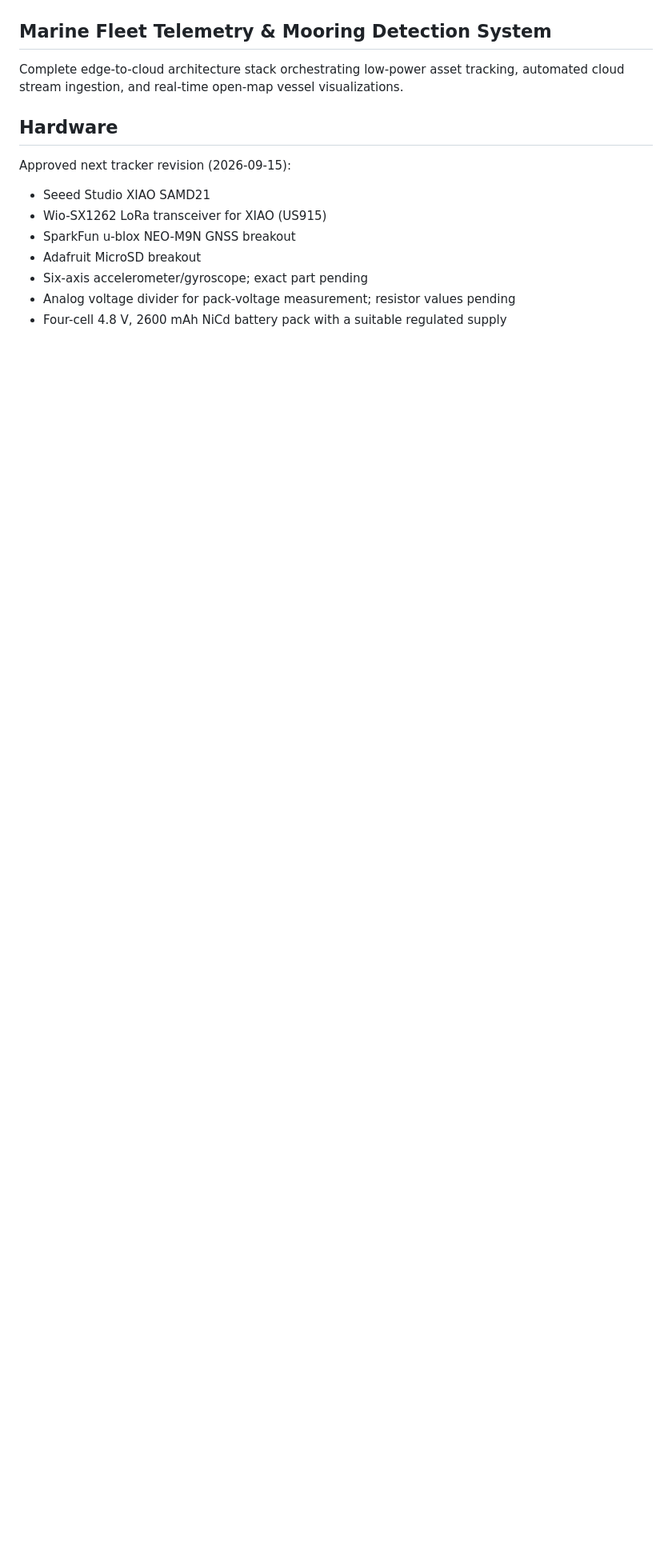
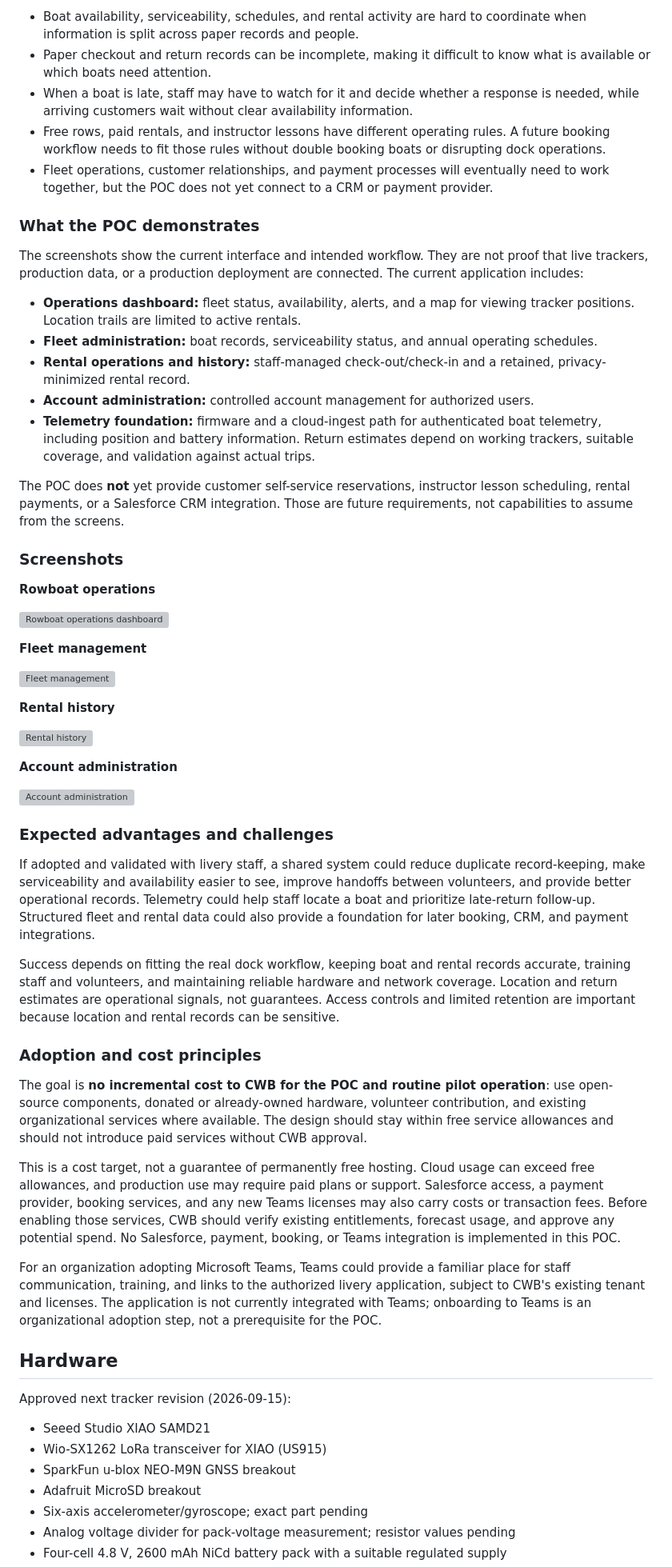
Before and after one commit to RogerDaveClarke/CWB, a Markdown page: README.md, the part around one of its changes. Shown at 80% size. Rendered like a GitHub page; blank space fills up the shorter version; grey boxes are pictures that could not be loaded.

Commit message:
Reframe README around livery operations
Co-authored-by: Copilot <223556219+Copilot@users.noreply.github.com>

```diff
--- a/README.md
+++ b/README.md
@@ -13,8 +18,95 @@ Rental History
 
+- Boat availability, serviceability, schedules, and rental activity are hard to
+  coordinate when information is split across paper records and people.
+- Paper checkout and return records can be incomplete, making it difficult to
+  know what is available or which boats need attention.
+- When a boat is late, staff may have to watch for it and decide whether a
+  response is needed, while arriving customers wait without clear availability
+  information.
+- Free rows, paid rentals, and instructor lessons have different operating
+  rules. A future booking workflow needs to fit those rules without double
+  booking boats or disrupting dock operations.
+- Fleet operations, customer relationships, and payment processes will
+  eventually need to work together, but the POC does not yet connect to a CRM or
+  payment provider.
 
-## Marine Fleet Telemetry & Mooring Detection System
+### What the POC demonstrates
 
-Complete edge-to-cloud architecture stack orchestrating low-power asset tracking, automated cloud stream ingestion, and real-time open-map vessel visualizations.
+The screenshots show the current interface and intended workflow. They are not
+proof that live trackers, production data, or a production deployment are
+connected. The current application includes:
+
+- **Operations dashboard:** fleet status, availability, alerts, and a map for
+  viewing tracker positions. Location trails are limited to active rentals.
+- **Fleet administration:** boat records, serviceability status, and annual
+  operating schedules.
+- **Rental operations and history:** staff-managed check-out/check-in and a
+  retained, privacy-minimized rental record.
+- **Account administration:** controlled account management for authorized
+  users.
+- **Telemetry foundation:** firmware and a cloud-ingest path for authenticated
+  boat telemetry, including position and battery information. Return estimates
+  depend on working trackers, suitable coverage, and validation against actual
+  trips.
+
+The POC does **not** yet provide customer self-service reservations, instructor
+lesson scheduling, rental payments, or a Salesforce CRM integration. Those are
+future requirements, not capabilities to assume from the screens.
+
+### Screenshots
+
+**Rowboat operations**
+
+![Rowboat operations dashboard](./platforms/gcp/frontend/assets/Rowboat%20Operations.png)
+
+**Fleet management**
+
+![Fleet management](./platforms/gcp/frontend/assets/Fleet%20Management.png)
+
+**Rental history**
+
+![Rental history](./platforms/gcp/frontend/assets/Rental%20History.png)
+
+**Account administration**
+
+![Account administration](./platforms/gcp/frontend/assets/Account%20Administration.png)
+
+### Expected advantages and challenges
+
+If adopted and validated with livery staff, a shared system could reduce
+duplicate record-keeping, make serviceability and availability easier to see,
+improve handoffs between volunteers, and provide better operational records.
+Telemetry could help staff locate a boat and prioritize late-return follow-up.
+Structured fleet and rental data could also provide a foundation for later
+booking, CRM, and payment integrations.
+
+Success depends on fitting the real dock workflow, keeping boat and rental
+records accurate, training staff and volunteers, and maintaining reliable
+hardware and network coverage. Location and return estimates are operational
+signals, not guarantees. Access controls and limited retention are important
+because location and rental records can be sensitive.
+
+### Adoption and cost principles
+
+The goal is **no incremental cost to CWB for the POC and routine pilot
+operation**: use open-source components, donated or already-owned hardware,
+volunteer contribution, and existing organizational services where available.
+The design should stay within free service allowances and should not introduce
+paid services without CWB approval.
+
+This is a cost target, not a guarantee of permanently free hosting. Cloud usage
+can exceed free allowances, and production use may require paid plans or
+support. Salesforce access, a payment provider, booking services, and any new
+Teams licenses may also carry costs or transaction fees. Before enabling those
+services, CWB should verify existing entitlements, forecast usage, and approve
+any potential spend. No Salesforce, payment, booking, or Teams integration is
+implemented in this POC.
+
+For an organization adopting Microsoft Teams, Teams could provide a familiar
+place for staff communication, training, and links to the authorized livery
+application, subject to CWB's existing tenant and licenses. The application is
+not currently integrated with Teams; onboarding to Teams is an organizational
+adoption step, not a prerequisite for the POC.
 
 ## Hardware
 
```
Also changed, not shown: other parts of README.md (+37 -20 lines).
